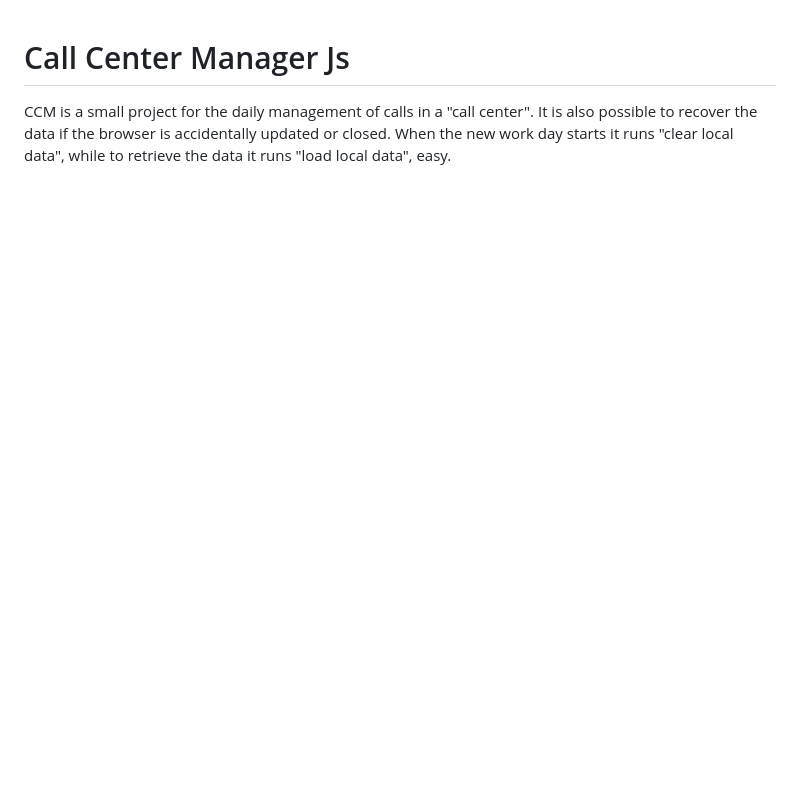
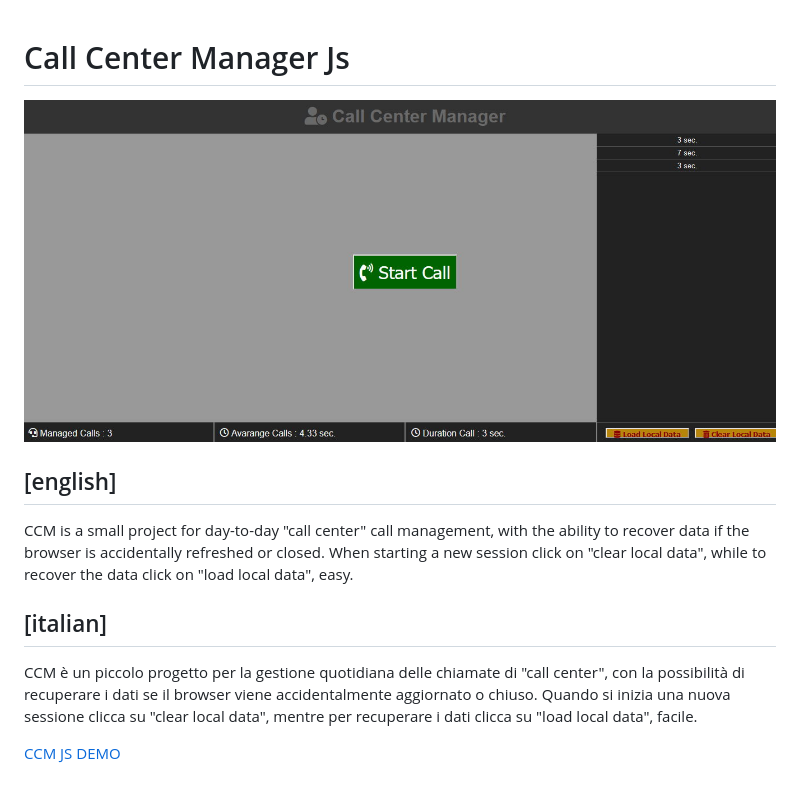
Before and after one commit to marcellopagano/call-center-manager-js, a Markdown page: README.md, the part around the change. Rendered like a GitHub page; pictures changed too: readme.jpg (added); blank space fills up the shorter version.

```diff
--- a/README.md
+++ b/README.md
@@ -1,5 +1,13 @@
 # Call Center Manager Js
 
-CCM is a small project for the daily management of calls in a "call center".
-It is also possible to recover the data if the browser is accidentally updated or closed.
-When the new work day starts it runs "clear local data", while to retrieve the data it runs "load local data", easy.
+![link_picture](readme.jpg)
+
+## [english]
+CCM is a small project for day-to-day "call center" call management, with the ability to recover data if the browser is accidentally refreshed or closed.
+When starting a new session click on "clear local data", while to recover the data click on "load local data", easy.
+
+## [italian]
+CCM è un piccolo progetto per la gestione quotidiana delle chiamate di "call center", con la possibilità di recuperare i dati se il browser viene accidentalmente aggiornato o chiuso.
+Quando si inizia una nuova sessione clicca su "clear local data", mentre per recuperare i dati clicca su "load local data", facile.
+
+[CCM JS DEMO](https://marcellopagano.github.io/call-center-manager-js/)
```
Also changed, not shown: 7 other files.
